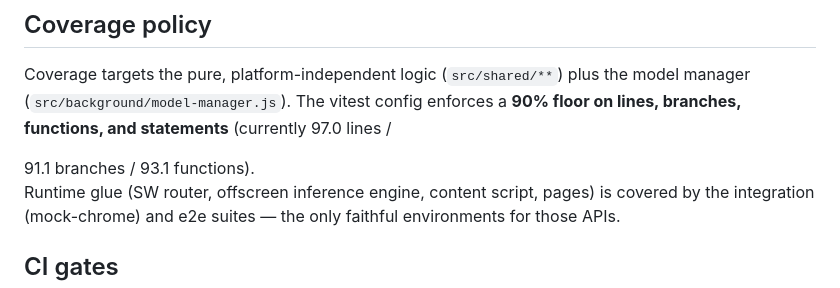
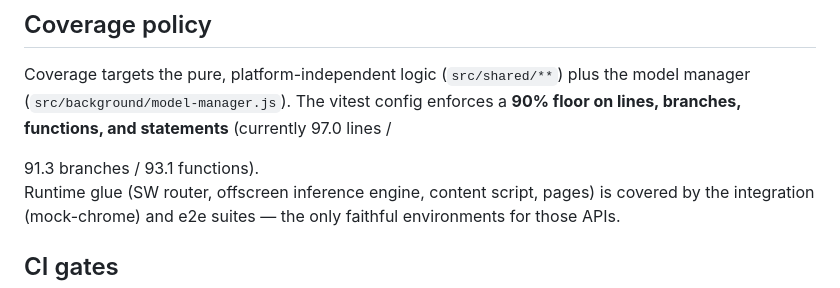
Before and after one commit to ar27111994/ai-image-detector, a Markdown page: docs/TESTING.md, the part around the change. GitHub-like rendering.

Commit message:
chore(docs): sync TESTING.md coverage numbers (97.0/91.3/93.1)
Co-authored-by: Copilot <223556219+Copilot@users.noreply.github.com>

```diff
--- a/docs/TESTING.md
+++ b/docs/TESTING.md
@@ -25,7 +25,7 @@ Coverage targets the pure, platform-independent logic (`src/shared/**`) plus the
 (`src/background/model-manager.js`). The vitest config enforces a **90% floor on lines, branches,
 functions, and statements** (currently <!-- AUTO:COV_LINES -->97.0<!-- /AUTO:COV_LINES --> lines /
 
-<!-- AUTO:COV_BRANCHES -->91.1<!-- /AUTO:COV_BRANCHES --> branches / <!-- AUTO:COV_FUNCS -->93.1<!-- /AUTO:COV_FUNCS --> functions).
+<!-- AUTO:COV_BRANCHES -->91.3<!-- /AUTO:COV_BRANCHES --> branches / <!-- AUTO:COV_FUNCS -->93.1<!-- /AUTO:COV_FUNCS --> functions).
 
 Runtime glue (SW router, offscreen inference engine, content script, pages) is covered by the
 integration (mock-chrome) and e2e suites — the only faithful environments for those APIs.
```
